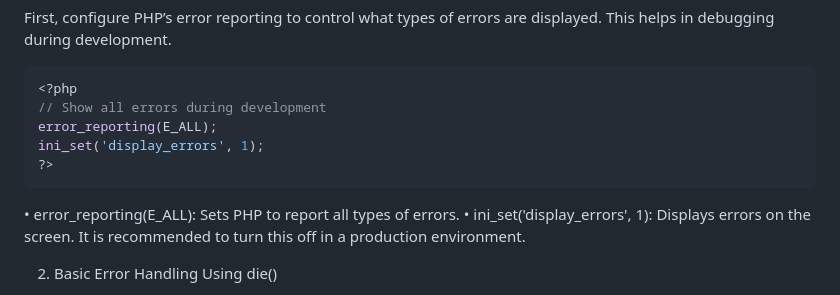
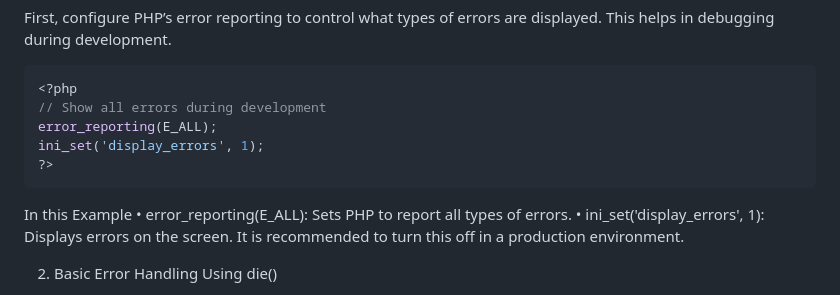
Before and after one commit to Pankaj-Str/PHP-tutorial-codeswithpankaj, a Markdown page: Opps/Exception Handling.md, the part around the change. Drawn GitHub-style.

````diff
--- a/Opps/Exception Handling.md
+++ b/Opps/Exception Handling.md
@@ -12,6 +12,7 @@ error_reporting(E_ALL);
 ini_set('display_errors', 1);
 ?>
 ```
+In this Example
 •	error_reporting(E_ALL): Sets PHP to report all types of errors.
 •	ini_set('display_errors', 1): Displays errors on the screen. It is recommended to turn this off in a production environment.
 
````
